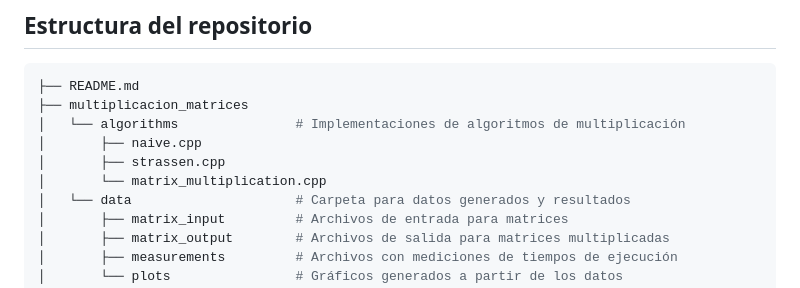
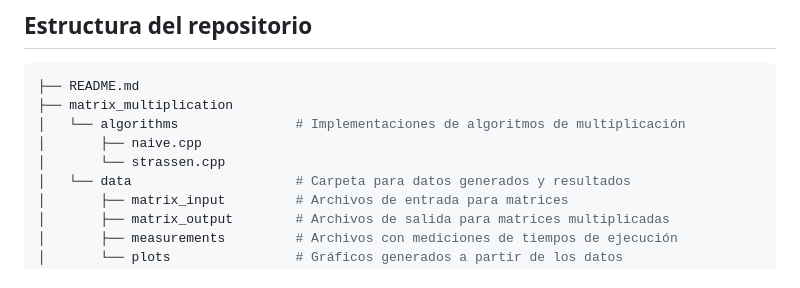
Before and after one commit to pinkyig/INF221-2025-1-TAREA-1, a Markdown page: code/README.md, the part around the change. GitHub-like rendering.

Commit message:
Fix directory name for matrix multiplication in README.md

````diff
--- a/code/README.md
+++ b/code/README.md
@@ -8,11 +8,10 @@ Este proyecto contiene implementaciones en C/C++ (o tu lenguaje elegido) de dife
 
 ```bash
 ├── README.md
-├── multiplicacion_matrices
+├── matrix_multiplication
 │   └── algorithms               # Implementaciones de algoritmos de multiplicación
 │       ├── naive.cpp
-│       ├── strassen.cpp
-│       └── matrix_multiplication.cpp
+│       └── strassen.cpp
 │   └── data                     # Carpeta para datos generados y resultados
 │       ├── matrix_input         # Archivos de entrada para matrices
 │       ├── matrix_output        # Archivos de salida para matrices multiplicadas
````
